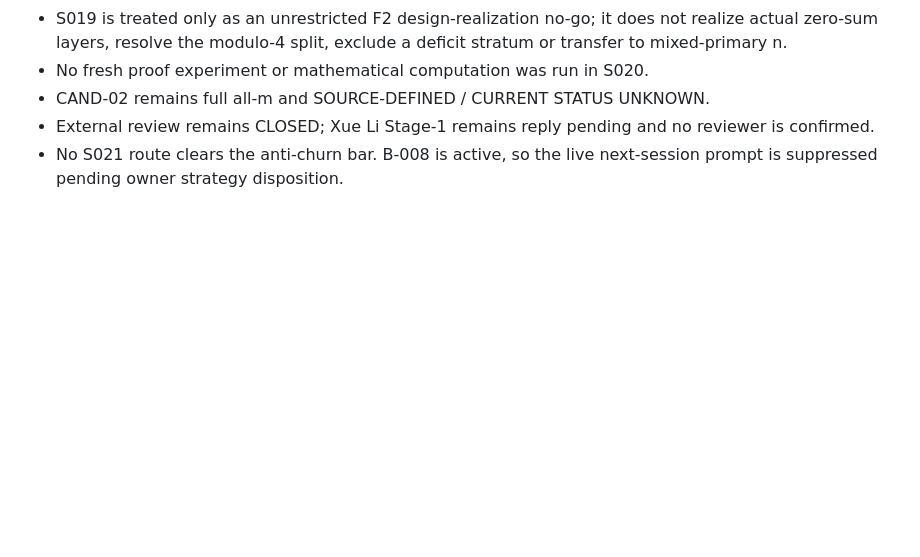
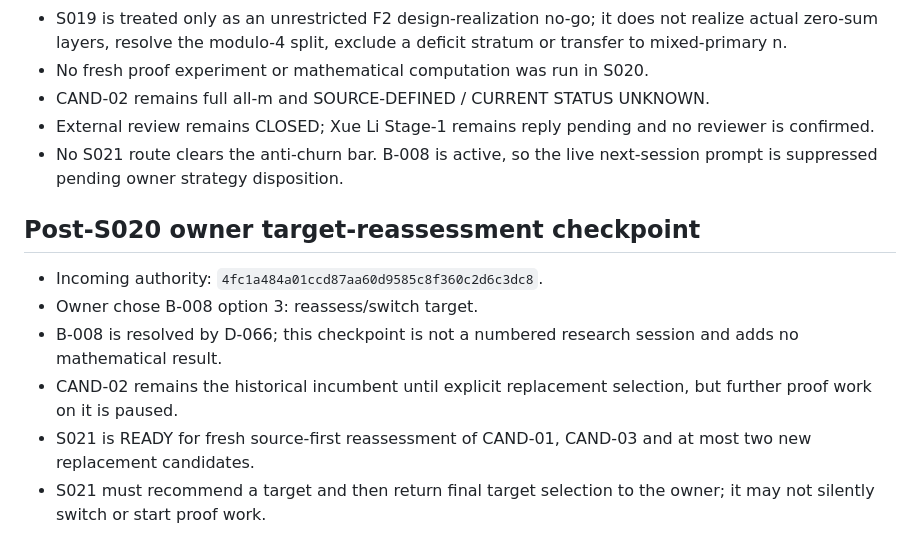
Before and after one commit to jfairfaxball-348/Inverse-Zero-Sum-Research, a Markdown page: authoritative/SESSION_LEDGER.md, the part around the change. Rendered like a GitHub page; blank space fills up the shorter version.

Commit message:
Post-S020: append owner reassessment checkpoint

```diff
--- a/authoritative/SESSION_LEDGER.md
+++ b/authoritative/SESSION_LEDGER.md
@@ -354,3 +354,16 @@ computation remain CLOSED.
   reviewer is confirmed.
 - No S021 route clears the anti-churn bar. B-008 is active, so the live
   next-session prompt is suppressed pending owner strategy disposition.
+
+## Post-S020 owner target-reassessment checkpoint
+
+- Incoming authority: `4fc1a484a01ccd87aa60d9585c8f360c2d6c3dc8`.
+- Owner chose B-008 option 3: reassess/switch target.
+- B-008 is resolved by D-066; this checkpoint is not a numbered research
+  session and adds no mathematical result.
+- CAND-02 remains the historical incumbent until explicit replacement
+  selection, but further proof work on it is paused.
+- S021 is READY for fresh source-first reassessment of CAND-01, CAND-03 and at
+  most two new replacement candidates.
+- S021 must recommend a target and then return final target selection to the
+  owner; it may not silently switch or start proof work.
```
